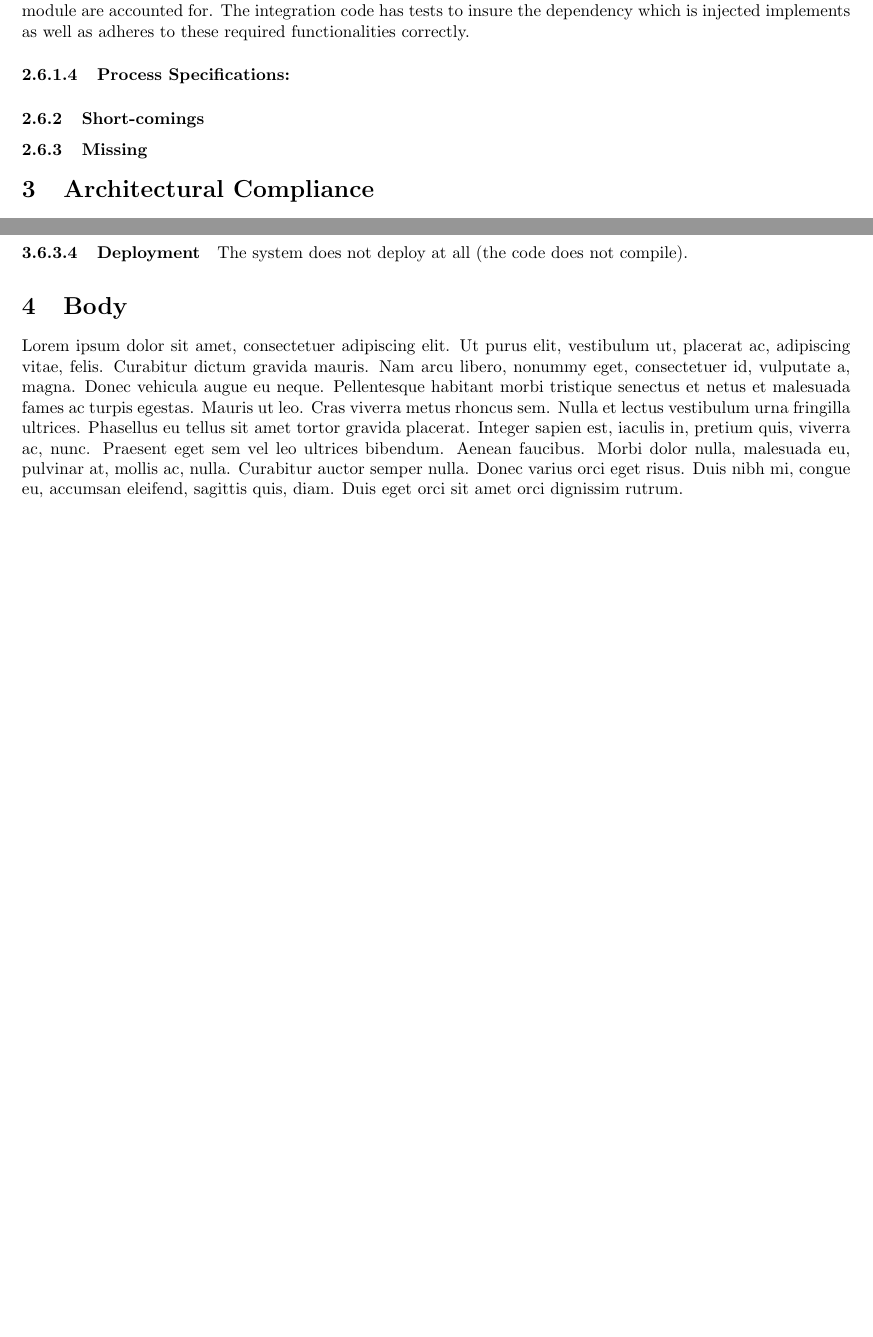
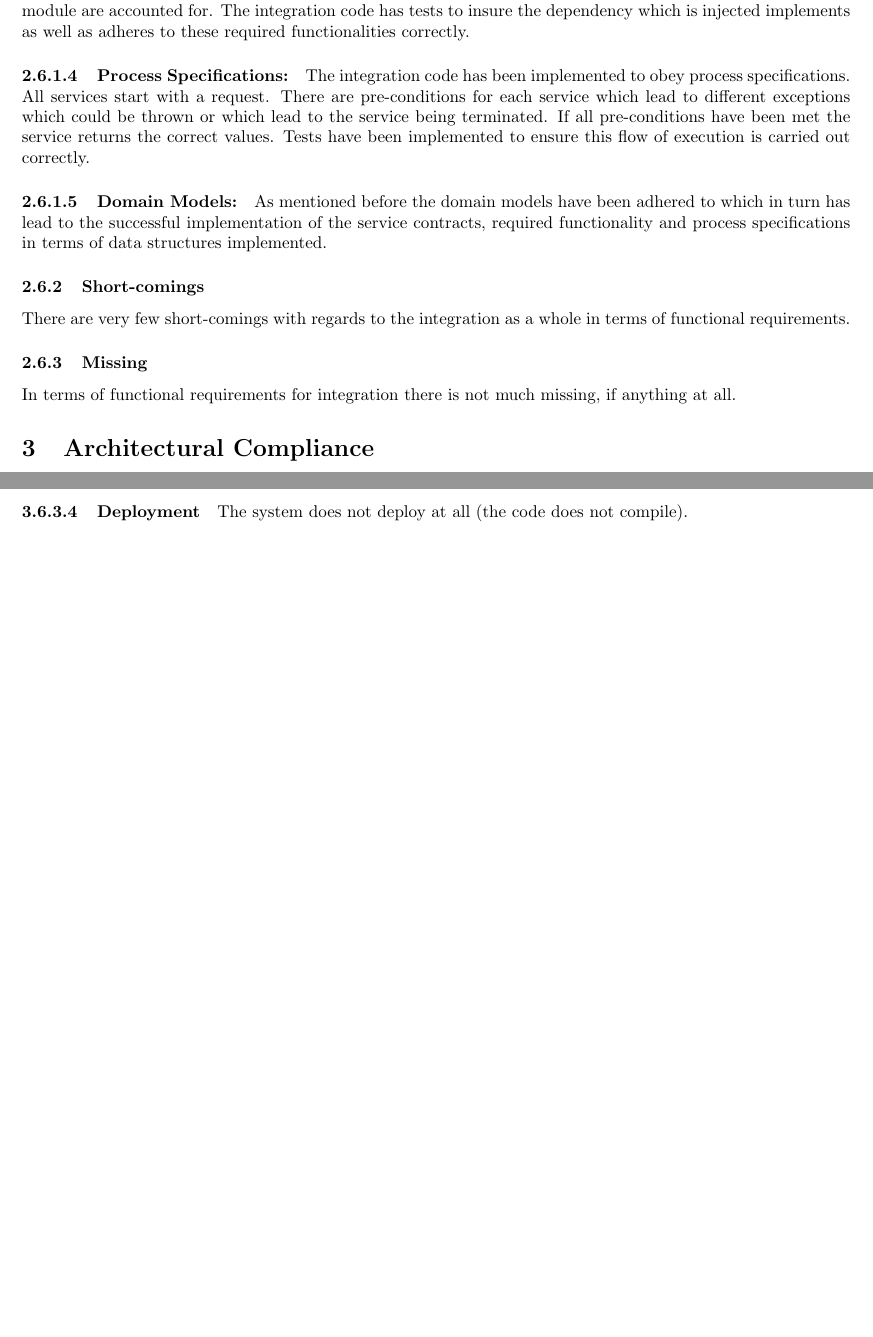
Before and after one commit to DillonHeins/Alpha, a LaTeX document (AlphaIntegrationTesting.tex): two parts of pages 7 and 10 of 10, joined at a grey line, cut so that both start at the same text, the shorter picture padded with empty space. Compiled offline with pdfLaTeX.

Commit message:
Integration functional requirements completed

```diff
--- a/AlphaIntegrationTesting.tex
+++ b/AlphaIntegrationTesting.tex
@@ -149,18 +151,30 @@
     \subsection{Integration}
 		\subsubsection{Implementation}
-			The system as a whole has been implemented well in terms of functional requirements. Service contracts have been mapped onto interfaces for each of the individual modules. The scope of functionality for each module has been adhered to and provisions have been made to ensure the system caters for all of these required functionalities. Domain models have been followed correctly and care has been taken in order to implement custom exception, request and response objects.
+			The system as a whole has been implemented well in terms of functional requirements.
+			Service contracts have been mapped onto interfaces for each of the individual modules.
+			The scope of functionality for each module has been adhered to and provisions have been made to ensure the system caters for all of these required functionalities.
+			Domain models have been followed correctly and care has been taken in order to implement custom exception, request and response objects.
 			\paragraph{Use Case Prioritisation:}
-			Critical, important and nice-to-have use cases have been mapped onto interfaces for the most part. The most critical use cases have been catered for.
+			Critical, important and nice-to-have use cases have been mapped onto interfaces for the most part.
+			The most critical use cases have been catered for.
 			\paragraph{Service Contracts:}
-			As mentioned before the service contracts have all been mapped correctly onto interfaces. All service contracts and modules have been accounted for. Pre-conditions and post-conditions have been adhered to and are tested through the use of mock objects and test cases for each individual module. The request and result data structures have been created and implemented correctly.
+			As mentioned before the service contracts have all been mapped correctly onto interfaces.
+			All service contracts and modules have been accounted for.
+			Pre-conditions and post-conditions have been adhered to and are tested through the use of mock objects and test cases for each individual module.
+			The request and result data structures have been created and implemented correctly.
 			\paragraph{Required Functionality:}
-			Provisions have been made to ensure that the services offered by each module are accounted for. The integration code has tests to insure the dependency which is injected implements as well as adheres to these required functionalities correctly.
+			Provisions have been made to ensure that the services offered by each module are accounted for.
+			The integration code has tests to insure the dependency which is injected implements as well as adheres to these required functionalities correctly.
 			\paragraph{Process Specifications:}
-
+			The integration code has been implemented to obey process specifications.
+			All services start with a request. There are pre-conditions for each service which lead to different exceptions which could be thrown or which lead to the service being terminated.
+			If all pre-conditions have been met the service returns the correct values. Tests have been implemented to ensure this flow of execution is carried out correctly.
+			\paragraph{Domain Models:}
+			As mentioned before the domain models have been adhered to which in turn has lead to the successful implementation of the service contracts, required functionality and process specifications in terms of data structures implemented.
 		\subsubsection{Short-comings}
-
+			There are very few short-comings with regards to the integration as a whole in terms of functional requirements.
 		\subsubsection{Missing}
-
+			In terms of functional requirements for integration there is not much missing, if anything at all.
 \section{Architectural Compliance}
     \subsection{Reporting}
         \subsubsection{Quality Requirements}
@@ -245,8 +259,4 @@
 			\paragraph{Security} There is supposed to be functionality that would only allow certain individuals to do certain actions but there is no functionality that would require an individual to sign in. This would obviously allow unauthorized individuals to request sensitive information without hassle.
 			\paragraph{Auditability} The system has no functionality to log requests and responses made by the system. Thus no one can be held accountable for certain actions that is taken.
 			\paragraph{Deployment} The system does not deploy at all (the code does not compile).
-\section{Body}
-\lipsum[1]
-
-
 \end{document}
```
Also changed, not shown: AlphaIntegrationTesting.pdf, AlphaIntegrationTesting.tex (2 more changed lines).
